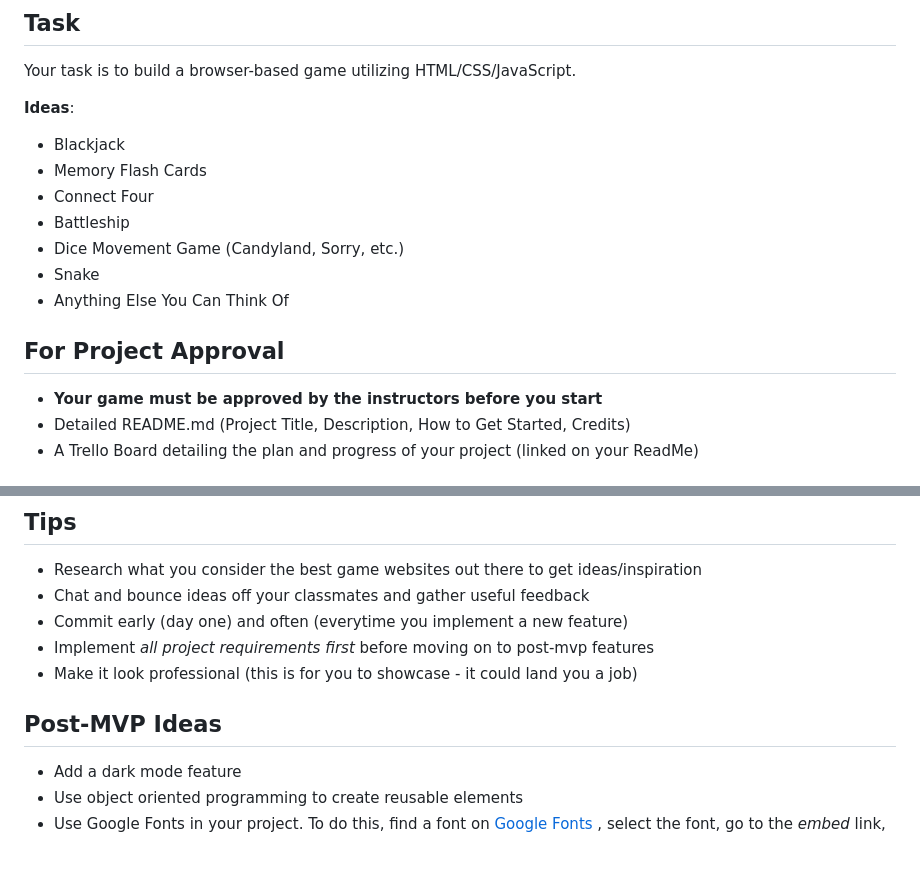
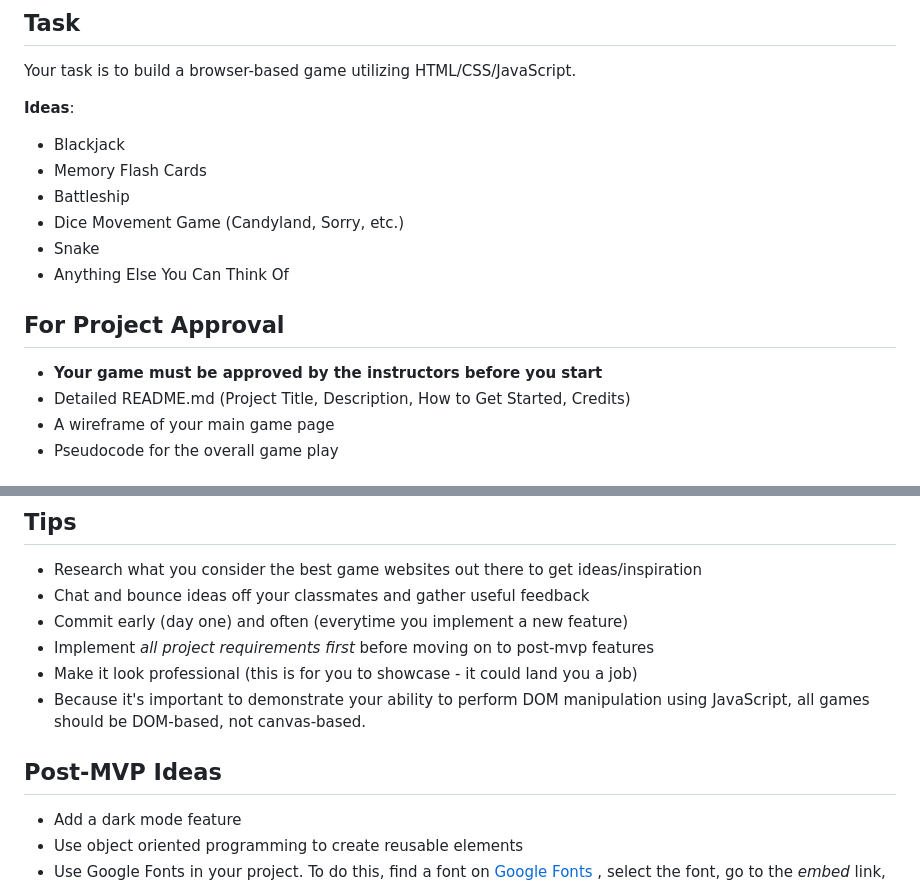
Before and after one commit to jortiz91/War-Game-, a Markdown page: README.md, 2 parts joined by grey strips. GitHub-like rendering; blank space fills up the shorter version.

```diff
--- a/README.md
+++ b/README.md
@@ -8,16 +8,18 @@
 Your task is to build a browser-based game utilizing HTML/CSS/JavaScript.
 
 **Ideas**:
+
 - Blackjack
 - Memory Flash Cards
-- Connect Four
 - Battleship
 - Dice Movement Game (Candyland, Sorry, etc.)
 - Snake
 - Anything Else You Can Think Of
 
 ## For Project Approval
+
 - **Your game must be approved by the instructors before you start**
 - Detailed README.md (Project Title, Description, How to Get Started, Credits)
-- A Trello Board detailing the plan and progress of your project (linked on your ReadMe)
+- A wireframe of your main game page
+- Pseudocode for the overall game play
 
@@ -47,8 +50,10 @@ Your task is to build a browser-based game utilizing HTML/CSS/JavaScript.
 - Commit early (day one) and often (everytime you implement a new feature)
 - Implement _all project requirements first_ before moving on to post-mvp features
 - Make it look professional (this is for you to showcase - it could land you a job)
+- Because it's important to demonstrate your ability to perform DOM manipulation using JavaScript, all games should be DOM-based, not canvas-based.
 
 ## Post-MVP Ideas
+
 - Add a dark mode feature
 - Use object oriented programming to create reusable elements
 - Use Google Fonts in your project. To do this, find a font on [Google Fonts](https://fonts.google.com/) , select the font, go to the *embed* link, and put its HTML tag in your HTML document's `<head>` tag, *above* your link to your CSS. You will then need to use its CSS Rule to apply it in your CSS file.
```
Also changed, not shown: other parts of README.md (+3 -2 lines).
